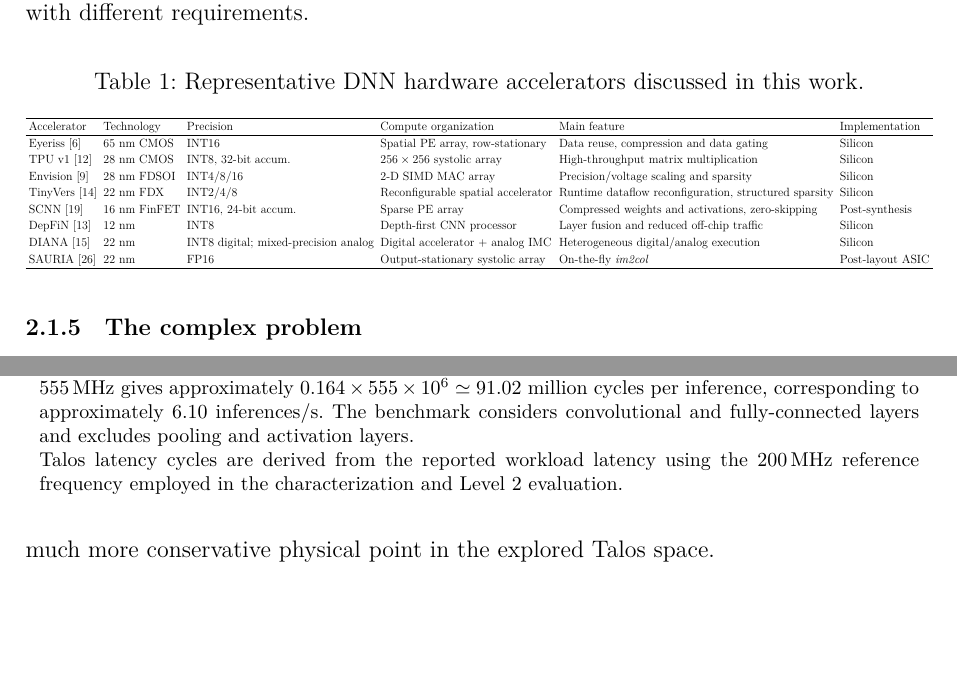
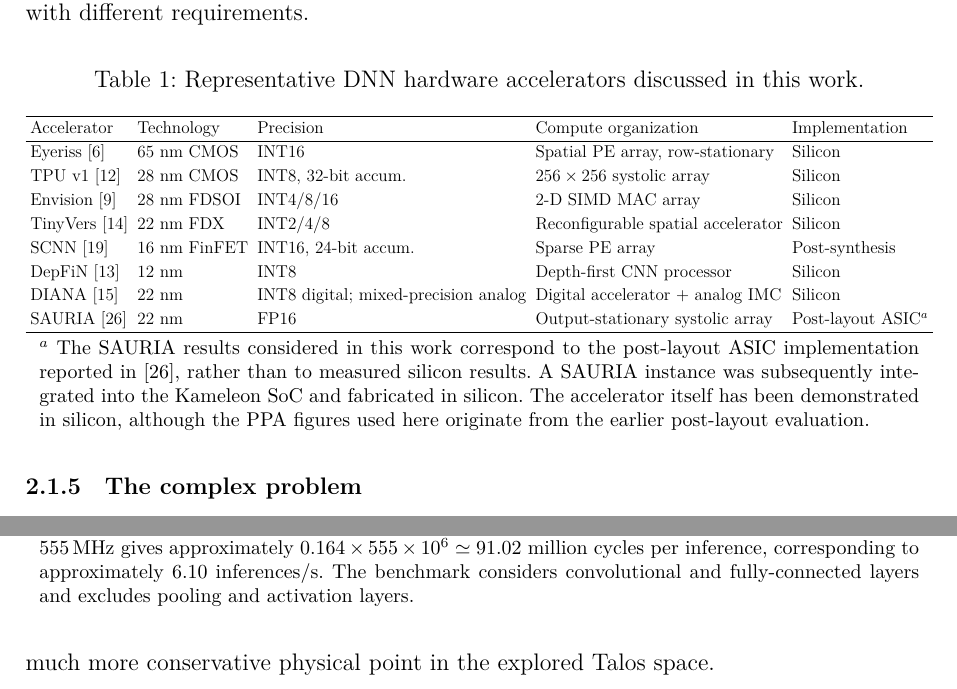
Before and after one commit to ThaChoppahIsLookinSharp/tfm-2026, a LaTeX document (main.tex, which reads result.tex, state_of_the_art.tex): two parts of pages 12 and 44 of 60, joined at a grey line, cut so that both start at the same text, the shorter picture padded with empty space. Compiled offline with XeLaTeX.

Commit message:
Updates from Overleaf

```diff
--- a/result.tex
+++ b/result.tex
@@ -1016,10 +1016,6 @@
 considers convolutional and fully-connected layers and excludes
 pooling and activation layers.
 
-Talos latency cycles are derived from the reported workload latency
-using the 200\,MHz reference frequency employed in the characterization
-and Level~2 evaluation.
-
 \end{minipage}
 \end{table*}
 The VGG-16 exploration presents the same general trade-off observed in
--- a/state_of_the_art.tex
+++ b/state_of_the_art.tex
@@ -125,13 +125,12 @@
 \renewcommand{\arraystretch}{1.15}
 
 \resizebox{\textwidth}{!}{%
-\begin{tabular}{llllll}
+\begin{tabular}{lllll}
 \hline
 Accelerator &
 Technology &
 Precision &
 Compute organization &
-Main feature &
 Implementation \\
 \hline
 
@@ -139,44 +138,36 @@
 65 nm CMOS &
 INT16 &
 Spatial PE array, row-stationary &
-Data reuse, compression and data gating &
 Silicon \\
 
 TPU v1 \cite{tpuv1} &
 28 nm CMOS &
 INT8, 32-bit accum. &
 $256\times256$ systolic array &
-High-throughput matrix multiplication &
 Silicon \\
 
 Envision \cite{envision} &
 28 nm FDSOI &
 INT4/8/16 &
 2-D SIMD MAC array &
-Precision/voltage scaling and sparsity &
 Silicon \\
 
 TinyVers \cite{tinyvers} &
 22 nm FDX &
 INT2/4/8 &
 Reconfigurable spatial accelerator &
-Runtime dataflow reconfiguration,
-structured sparsity &
 Silicon \\
 
 SCNN \cite{scnn} &
 16 nm FinFET &
 INT16, 24-bit accum. &
 Sparse PE array &
-Compressed weights and activations,
-zero-skipping &
 Post-synthesis \\
 
 DepFiN \cite{depfin} &
 12 nm &
 INT8 &
 Depth-first CNN processor &
-Layer fusion and reduced off-chip traffic &
 Silicon \\
 
 DIANA \cite{diana} &
@@ -184,20 +175,113 @@
 INT8 digital;
 mixed-precision analog &
 Digital accelerator + analog IMC &
-Heterogeneous digital/analog execution &
 Silicon \\
 
 SAURIA \cite{sauria2023} &
 22 nm &
 FP16 &
 Output-stationary systolic array &
-On-the-fly \textit{im2col} &
-Post-layout ASIC \\
+Post-layout ASIC$^{a}$ \\
 
 \hline
 \end{tabular}%
 }
+
+\vspace{1mm}
+\begin{minipage}{0.97\linewidth}
+\footnotesize
+$^{a}$ The SAURIA results considered in this work correspond to the
+post-layout ASIC implementation reported in \cite{sauria2023}, rather
+than to measured silicon results. A SAURIA instance was subsequently
+integrated into the Kameleon SoC and fabricated in silicon.
+The accelerator itself has been demonstrated in silicon, although the
+PPA figures used here originate from the earlier post-layout evaluation.
+\end{minipage}
+
 \end{table}
+
+% \begin{table}[htbp]
+% \centering
+% \caption{Representative DNN hardware accelerators discussed in this work.}
+% \label{tab:dnn_accelerator_comparison}
+
+% \setlength{\tabcolsep}{3.2pt}
+% \renewcommand{\arraystretch}{1.15}
+
+% \resizebox{\textwidth}{!}{%
+% \begin{tabular}{llllll}
+% \hline
+% Accelerator &
+% Technology &
+% Precision &
+% Compute organization &
+% Main feature &
+% Implementation \\
+% \hline
+
+% Eyeriss \cite{eyeriss} &
+% 65 nm CMOS &
+% INT16 &
+% Spatial PE array, row-stationary &
+% Data reuse, compression and data gating &
+% Silicon \\
+
+% TPU v1 \cite{tpuv1} &
+% 28 nm CMOS &
+% INT8, 32-bit accum. &
+% $256\times256$ systolic array &
+% High-throughput matrix multiplication &
+% Silicon \\
+
+% Envision \cite{envision} &
+% 28 nm FDSOI &
+% INT4/8/16 &
+% 2-D SIMD MAC array &
+% Precision/voltage scaling and sparsity &
+% Silicon \\
+
+% TinyVers \cite{tinyvers} &
+% 22 nm FDX &
+% INT2/4/8 &
+% Reconfigurable spatial accelerator &
+% Runtime dataflow reconfiguration,
+% structured sparsity &
+% Silicon \\
+
+% SCNN \cite{scnn} &
+% 16 nm FinFET &
+% INT16, 24-bit accum. &
+% Sparse PE array &
+% Compressed weights and activations,
+% zero-skipping &
+% Post-synthesis \\
+
+% DepFiN \cite{depfin} &
+% 12 nm &
+% INT8 &
+% Depth-first CNN processor &
+% Layer fusion and reduced off-chip traffic &
+% Silicon \\
+
+% DIANA \cite{diana} &
+% 22 nm &
+% INT8 digital;
+% mixed-precision analog &
+% Digital accelerator + analog IMC &
+% Heterogeneous digital/analog execution &
+% Silicon \\
+
+% SAURIA \cite{sauria2023} &
+% 22 nm &
+% FP16 &
+% Output-stationary systolic array &
+% On-the-fly \textit{im2col} &
+% Post-layout ASIC \\
+
+% \hline
+% \end{tabular}%
+% }
+% \end{table}
 
 \subsubsection{The complex problem}
 
```
